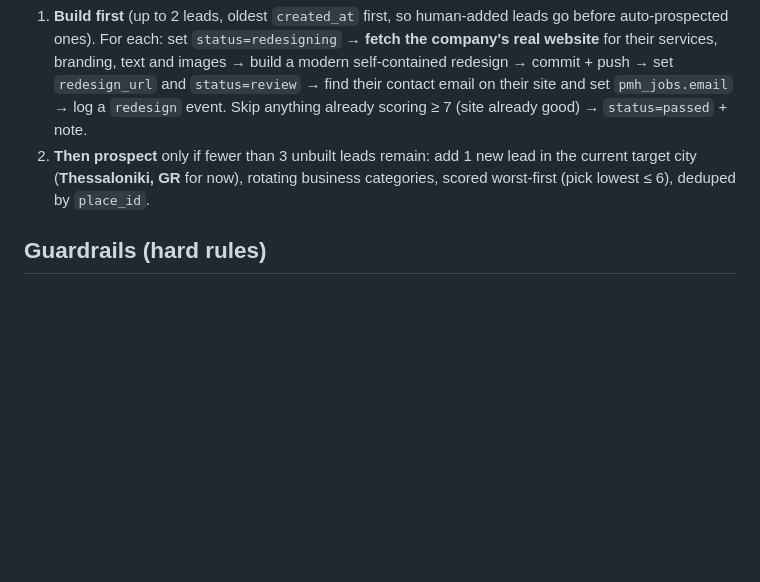
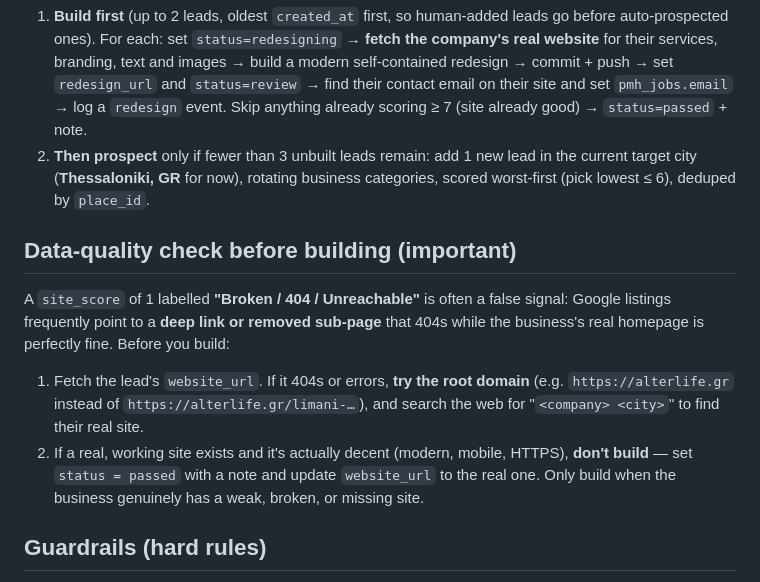
Before and after one commit to ear2earGrin/pm-helper, a Markdown page: docs/HERMES-BRIEF.md, the part around the change. Rendered like a GitHub page; blank space fills up the shorter version.

Commit message:
Hermes brief: verify root domain before building on a 404/broken score
A site_score of 1 from a 404 is often a broken deep-link, not a broken
business — check the root domain / web search before redesigning, and
pass if their real site is actually decent.

Co-Authored-By: Claude Opus 4.8 <noreply@anthropic.com>
Claude-Session: https://claude.ai/code/session_01AAmNNvpz1ynmX883b6Ptnk

```diff
--- a/docs/HERMES-BRIEF.md
+++ b/docs/HERMES-BRIEF.md
@@ -100,6 +100,20 @@ CSS/JS, images inlined or in the same folder. It goes live at
    in the current target city (**Thessaloniki, GR** for now), rotating business
    categories, scored worst-first (pick lowest ≤ 6), deduped by `place_id`.
 
+## Data-quality check before building (important)
+
+A `site_score` of 1 labelled **"Broken / 404 / Unreachable"** is often a false
+signal: Google listings frequently point to a **deep link or removed sub-page**
+that 404s while the business's real homepage is perfectly fine. Before you build:
+
+1. Fetch the lead's `website_url`. If it 404s or errors, **try the root domain**
+   (e.g. `https://alterlife.gr` instead of `https://alterlife.gr/limani-…`), and
+   search the web for "`<company> <city>`" to find their real site.
+2. If a real, working site exists and it's actually decent (modern, mobile,
+   HTTPS), **don't build** — set `status = passed` with a note and update
+   `website_url` to the real one. Only build when the business genuinely has a
+   weak, broken, or missing site.
+
 ## Guardrails (hard rules)
 
 - **NEVER send email, never set `status=sent`.** A human reviews on the
```
